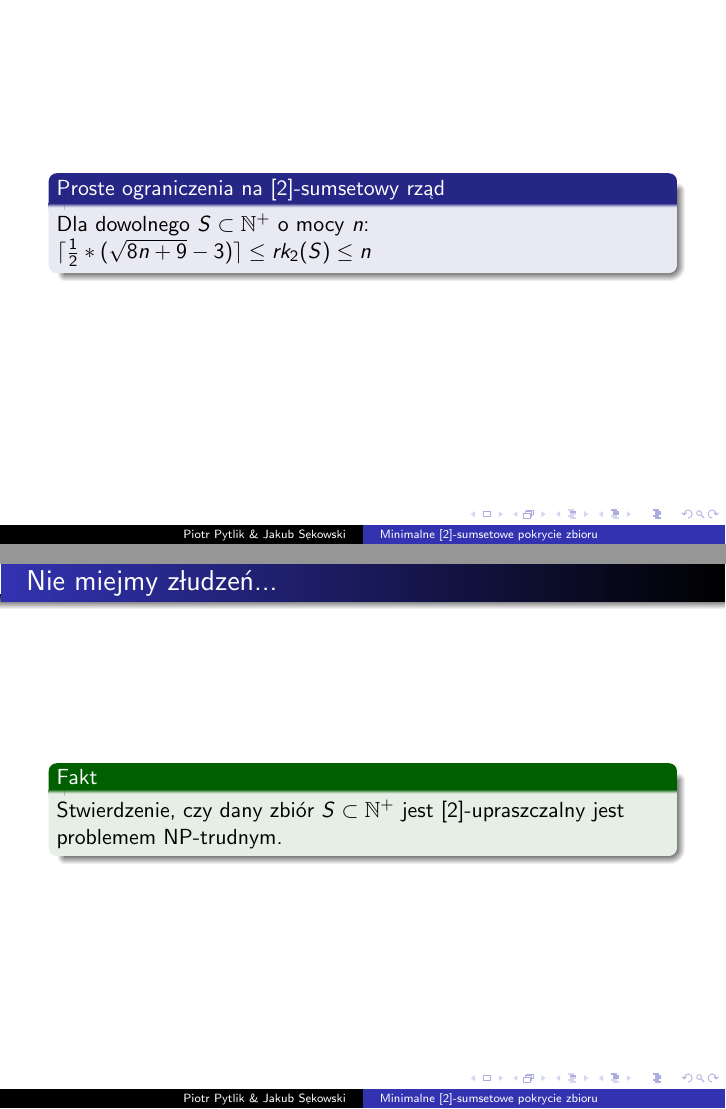
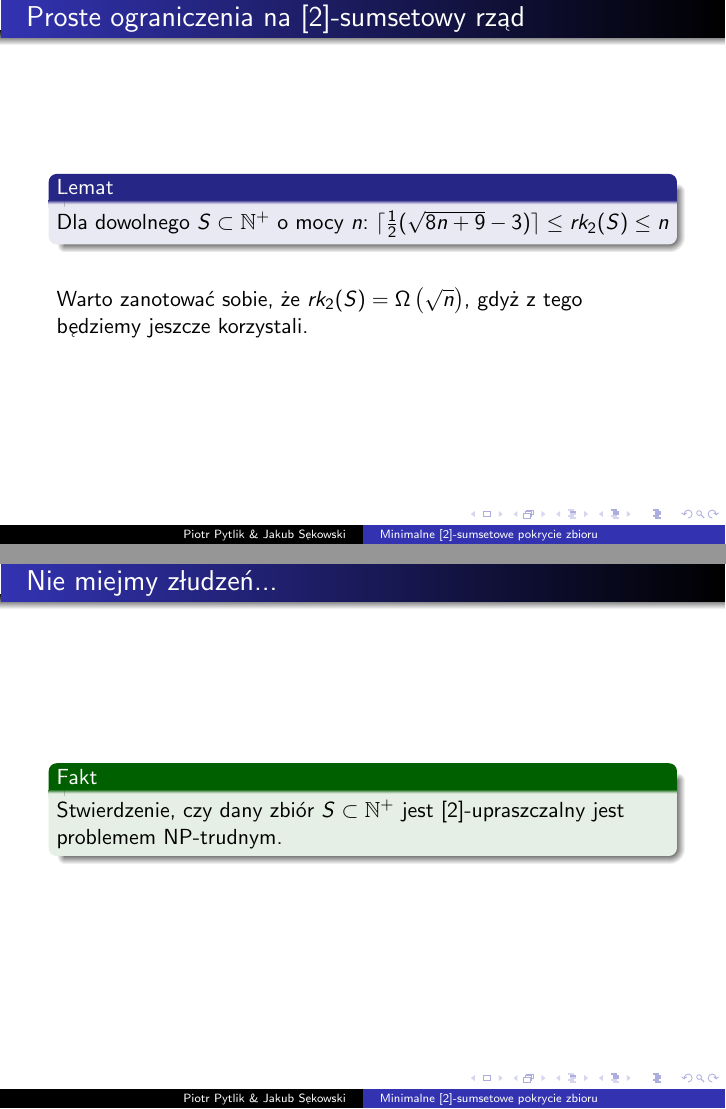
Before and after one commit to PiotrPytlik/Sem-Algorytmy, LaTeX slides (sumset_cover.tex): pages 20 and 21 of 47 before the commit and pages 21 and 22 of 48 after it, joined at a grey line. Compiled offline with pdfLaTeX.

Commit message:
added note to section about bounds

```diff
--- a/sumset_cover.tex
+++ b/sumset_cover.tex
@@ -133,11 +132,15 @@
 
 \section{Trudność problemu}
 	\subsection{Proste ograniczenia}
-		\begin{frame}
-            \begin{block}{Proste ograniczenia na [2]-sumsetowy rząd}
+		\begin{frame}{Proste ograniczenia na [2]-sumsetowy rząd}
+            \begin{block}{Lemat}
 			    Dla dowolnego $ S \subset \N^{+} $ o mocy $ n $:
-                $ \lceil \frac{1}{2} * ( \sqrt{8n + 9} - 3 ) \rceil \leq rk_2(S) \leq n $
+                $ \lceil \frac{1}{2} ( \sqrt{8n + 9} - 3 ) \rceil \leq rk_2(S) \leq n $
             \end{block}
+
+            \pause
+            \vspace{\baselineskip}
+            Warto zanotować sobie, że $ rk_2(S) = \Omega \left( \sqrt{n} \right) $, gdyż z tego będziemy jeszcze korzystali.
 		\end{frame}
 
 	\subsection{NP-trudność}
```
Also changed, not shown: sumset_cover.tex (1 more changed lines).
